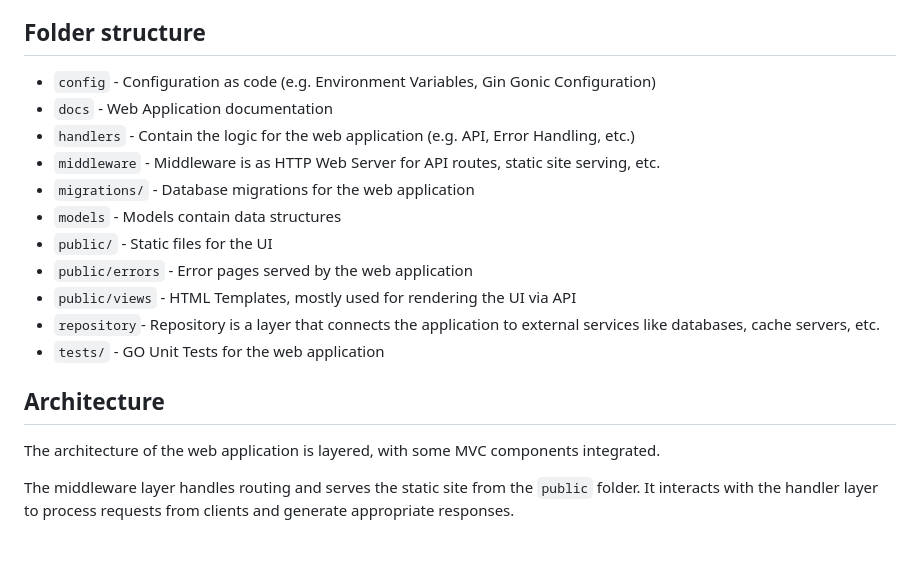
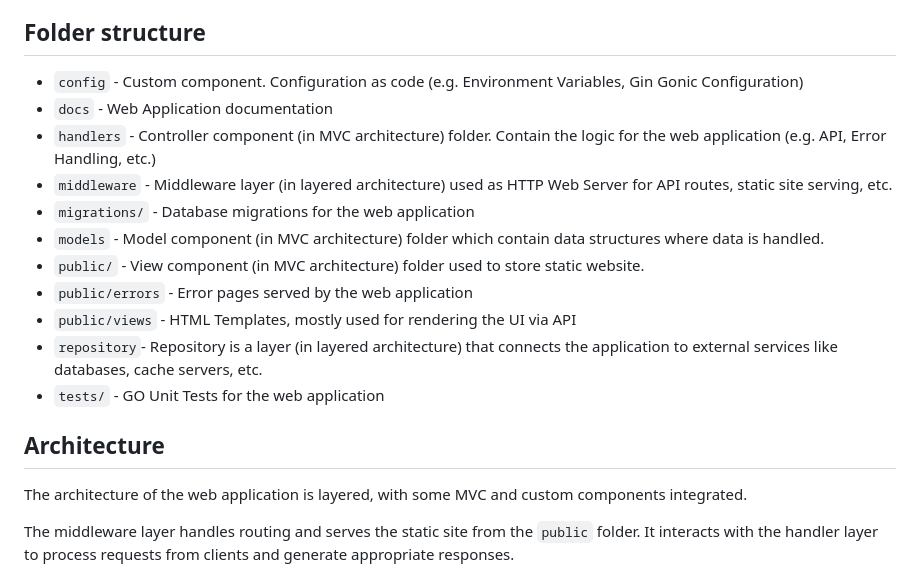
Before and after one commit to LookinLabs/GoBlitz, a Markdown page: README.md, the part around the change. Rendered like a GitHub page; blank space fills up the shorter version.

Commit message:
Added a bit more described folder description

```diff
--- a/README.md
+++ b/README.md
@@ -34,21 +34,21 @@ Feel free to fork the project and use it as a starting point for your next web a
 
 ## Folder structure
 
-- `config` - Configuration as code (e.g. Environment Variables, Gin Gonic Configuration)
+- `config` - Custom component. Configuration as code (e.g. Environment Variables, Gin Gonic Configuration)
 - `docs` - Web Application documentation
-- `handlers` - Contain the logic for the web application (e.g. API, Error Handling, etc.)
-- `middleware` - Middleware is as HTTP Web Server for API routes, static site serving, etc.
+- `handlers` - Controller component (in MVC architecture) folder. Contain the logic for the web application (e.g. API, Error Handling, etc.)
+- `middleware` - Middleware layer (in layered architecture) used as HTTP Web Server for API routes, static site serving, etc.
 - `migrations/` - Database migrations for the web application
-- `models` - Models contain data structures
-- `public/` - Static files for the UI
+- `models` - Model component (in MVC architecture) folder which contain data structures where data is handled.
+- `public/` - View component (in MVC architecture) folder used to store static website.
 - `public/errors` - Error pages served by the web application
 - `public/views` - HTML Templates, mostly used for rendering the UI via API
-- `repository`- Repository is a layer that connects the application to external services like databases, cache servers, etc.
+- `repository`- Repository is a layer (in layered architecture) that connects the application to external services like databases, cache servers, etc.
 - `tests/` - GO Unit Tests for the web application
 
 ## Architecture
 
-The architecture of the web application is layered, with some MVC components integrated.
+The architecture of the web application is layered, with some MVC and custom components integrated.
 
 The middleware layer handles routing and serves the static site from the `public` folder. It interacts with the handler layer to process requests from clients and generate appropriate responses.
 
```
